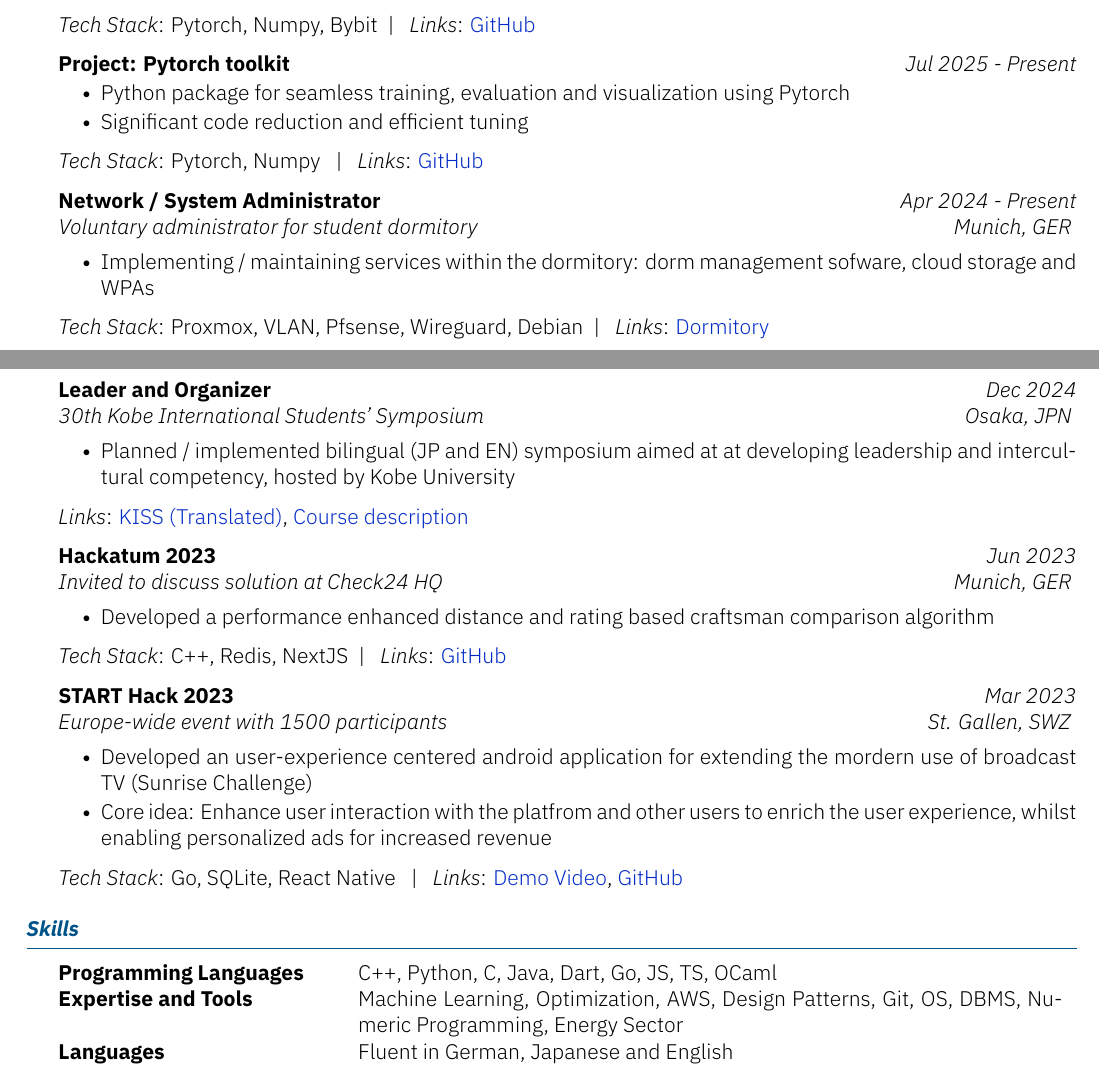
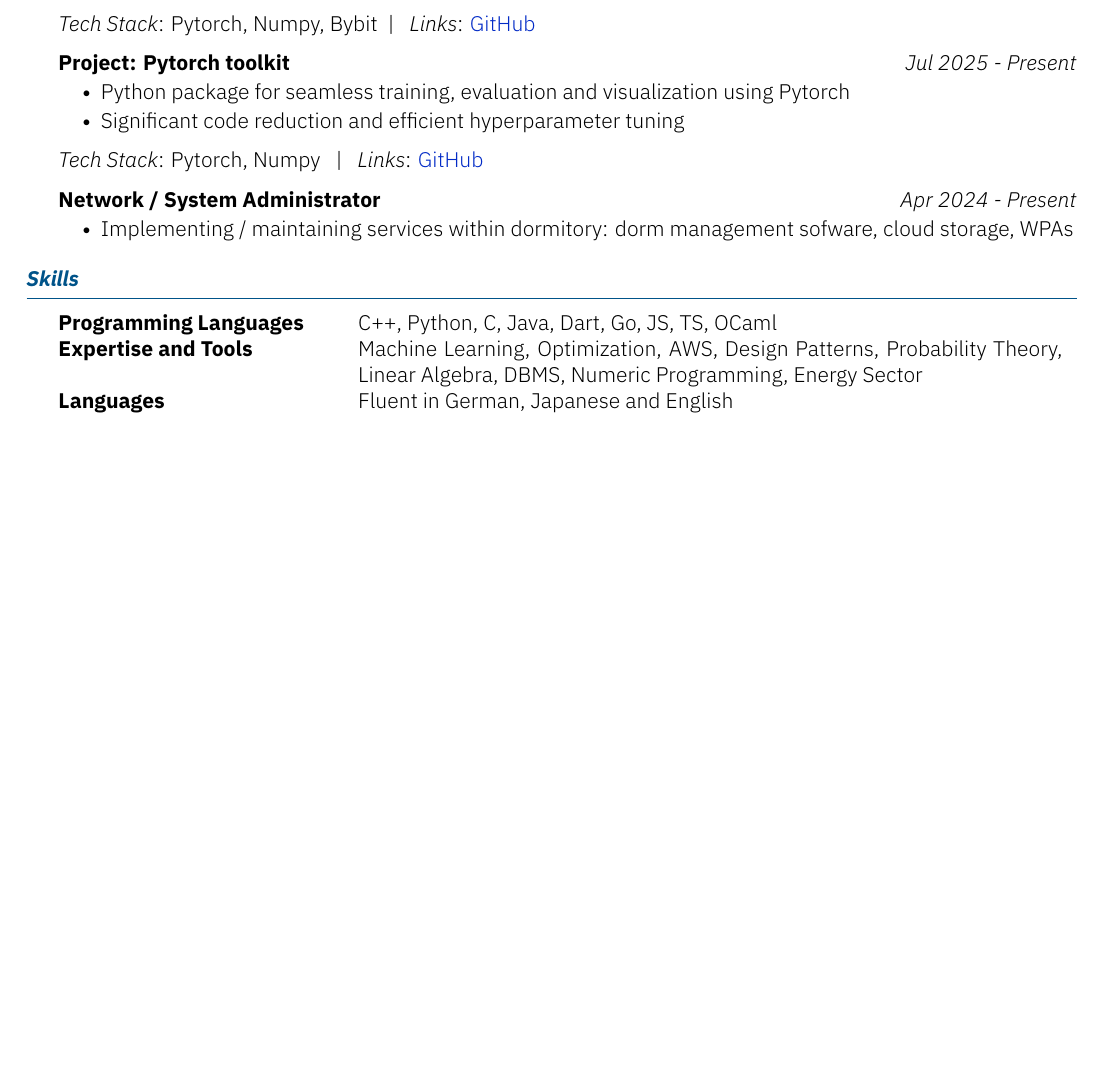
Before and after one commit to noahpy/cv, a LaTeX CV (kyvernitis-resume.tex, which reads kyvernitis-resume.cls): two parts of pages 1 and 2 of 2 before the commit and part of the page after it, the two joined at a grey line, cut so that both start at the same text, the shorter picture padded with empty space. Compiled offline with XeLaTeX.

Commit message:
Data Science final

```diff
--- a/kyvernitis-resume.cls
+++ b/kyvernitis-resume.cls
@@ -109,7 +109,7 @@
     % \addcontentsline{toc}{chapter}{\@name}
     \begin{tabularx}{\textwidth}{Xr}{
         \begin{tabular}[c]{l}
-            \fontsize{30}{36}\selectfont{\color{navyblue}{\textbf{\@name}}}
+            \fontsize{28}{33}\selectfont{\color{navyblue}{\textbf{\@name}}}
             \ifx\empty\@title\empty\else
                 \\ \textit{\small\@title}
             \fi
--- a/kyvernitis-resume.tex
+++ b/kyvernitis-resume.tex
@@ -3,6 +3,8 @@
 \fullname{Noah Schlenker}
 % \jobtitle{Sofware Engineer}
 \usepackage{hyperref}
+
+\usepackage{eso-pic}
 
 \begin{document}
 \resumeheader
@@ -79,17 +81,17 @@
 
     \begin{subsectionnosl}{Project: Pytorch toolkit}{Jul 2025 - Present}
      \item{Python package for seamless training, evaluation and visualization using Pytorch}
-     \item{Significant code reduction and efficient tuning}
+     \item{Significant code reduction and efficient hyperparameter tuning}
      \end{subsectionnosl}
     \textit{Tech Stack}: Pytorch, Numpy \hspace{0.1cm} | \hspace{0.1cm}
     \textit{Links}: \href{https://github.com/noahpy/my_pytorch_kit}{GitHub}
 
-     \begin{subsection}{Network / System Administrator}{Voluntary administrator for student dormitory}{Apr 2024 - Present}{Munich, GER}
-     \item{Implementing / maintaining services within the dormitory: dorm management sofware, cloud storage and WPAs}
+     \begin{subsectionnosl}{Network / System Administrator}{Apr 2024 - Present}
+     \item{Implementing / maintaining services within dormitory: dorm management sofware, cloud storage, WPAs}
      % \item{Maintaining network infrastructure and internet access for the inhabitants}
-     \end{subsection}
-    \textit{Tech Stack}: Proxmox, VLAN, Pfsense, Wireguard, Debian\hspace{0.1cm} | \hspace{0.1cm}
-    \textit{Links}: \href{https://www.schollheim.net/}{Dormitory}
+     \end{subsectionnosl}
+    % \textit{Tech Stack}: Proxmox, VLAN, Pfsense, Wireguard, Debian\hspace{0.1cm} | \hspace{0.1cm}
+    % \textit{Links}: \href{https://www.schollheim.net/}{Dormitory}
 
 
 
@@ -97,10 +99,10 @@
         % \pagebreak
 
-         \begin{subsection}{Leader and Organizer}{30th Kobe International Students' Symposium}{Dec 2024}{Osaka, JPN}
-         \item{Planned / implemented bilingual (JP and EN) symposium aimed at at developing leadership and intercultural competency, hosted by Kobe University}
-         % \item{Held a weekly 90-minute preparation course of the symposium, consisting of 30 participants from 16 countries to debate and collaborate on its organization}
-        \end{subsection}
-        \textit{Links}: \href{https://www-kobe--u-ac-jp.translate.goog/ja/announcement/20250106-66392/?_x_tr_sl=auto&_x_tr_tl=en&_x_tr_hl=en&_x_tr_pto=wapp}{KISS (Translated)}, \href{https://kym22-web.ofc.kobe-u.ac.jp/kobe_e_syllabus/2024/20/data/2024_3U084.html}{Course description}
+        %  \begin{subsection}{Leader and Organizer}{30th Kobe International Students' Symposium}{Dec 2024}{Osaka, JPN}
+        %  \item{Planned / implemented bilingual (JP and EN) symposium aimed at at developing leadership and intercultural competency, hosted by Kobe University}
+        %  % \item{Held a weekly 90-minute preparation course of the symposium, consisting of 30 participants from 16 countries to debate and collaborate on its organization}
+        % \end{subsection}
+        % \textit{Links}: \href{https://www-kobe--u-ac-jp.translate.goog/ja/announcement/20250106-66392/?_x_tr_sl=auto&_x_tr_tl=en&_x_tr_hl=en&_x_tr_pto=wapp}{KISS (Translated)}, \href{https://kym22-web.ofc.kobe-u.ac.jp/kobe_e_syllabus/2024/20/data/2024_3U084.html}{Course description}
 
 
      % \begin{subsection}{Advent of Code}{Yearly participation of daily puzzle solving challange}{2021-2024}{}
@@ -108,22 +110,22 @@
      % \end{subsection}
 
 
-     \begin{subsection}{Hackatum 2023}{Invited to discuss solution at Check24 HQ}{Jun 2023}{Munich, GER}
-        \item{Developed a performance enhanced distance and rating based craftsman comparison algorithm}
-        % \item{Core idea: Enable BFS through geological craftsman data composed as neighbouring networks, optimized by a C++ / Redis backend}
+    %  \begin{subsection}{Hackatum 2023}{Invited to discuss solution at Check24 HQ}{Jun 2023}{Munich, GER}
+    %     \item{Developed a performance enhanced distance and rating based craftsman comparison algorithm}
+    %     % \item{Core idea: Enable BFS through geological craftsman data composed as neighbouring networks, optimized by a C++ / Redis backend}
 
-        \end{subsection}
-        \textit{Tech Stack}: C++, Redis, NextJS\hspace{0.1cm} | \hspace{0.1cm}
-        \textit{Links}: \href{https://github.com/zhngharry/HackaTUM-2023-Submission}{GitHub}
+    %     \end{subsection}
+    %     \textit{Tech Stack}: C++, Redis, NextJS\hspace{0.1cm} | \hspace{0.1cm}
+    %     \textit{Links}: \href{https://github.com/zhngharry/HackaTUM-2023-Submission}{GitHub}
 
 
-    \begin{subsection}{START Hack 2023}{Europe-wide event with 1500 participants}{Mar 2023}{St. Gallen, SWZ}
-        \item{Developed an user-experience centered android application for extending the mordern use of broadcast TV (Sunrise Challenge)}
-        \item{Core idea: Enhance user interaction with the platfrom and other users to enrich the user experience, whilst enabling personalized ads for increased revenue}
+    % \begin{subsection}{START Hack 2023}{Europe-wide event with 1500 participants}{Mar 2023}{St. Gallen, SWZ}
+    %     \item{Developed an user-experience centered android application for extending the mordern use of broadcast TV (Sunrise Challenge)}
+    %     \item{Core idea: Enhance user interaction with the platfrom and other users to enrich the user experience, whilst enabling personalized ads for increased revenue}
 
-        \end{subsection}
-        \textit{Tech Stack}: Go, SQLite, React Native \hspace{0.1cm} | \hspace{0.1cm}
-        \textit{Links}: \href{https://www.youtube.com/watch?v=rgmPpHwMYXU}{Demo Video}, \href{https://github.com/4rneee/STARTHack23-sunrise-backend}{GitHub}
+    %     \end{subsection}
+    %     \textit{Tech Stack}: Go, SQLite, React Native \hspace{0.1cm} | \hspace{0.1cm}
+    %     \textit{Links}: \href{https://www.youtube.com/watch?v=rgmPpHwMYXU}{Demo Video}, \href{https://github.com/4rneee/STARTHack23-sunrise-backend}{GitHub}
 
 
     % \begin{subsection}{Ferienakademie 2022}{Selected course participant}{Sep 2022}{Sarntal, ITL}
@@ -165,7 +167,7 @@
 
 \sectiontable{Skills}{
     \entry{Programming Languages}{C++, Python, C, Java, Dart, Go, JS, TS, OCaml}
-    \entry{Expertise and Tools}{Machine Learning, Optimization, AWS, Design Patterns, Git, OS, DBMS, Numeric Programming, Energy Sector}
+    \entry{Expertise and Tools}{Machine Learning, Optimization, AWS, Design Patterns, Probability Theory, Linear Algebra, DBMS, Numeric Programming, Energy Sector}
     \entry{Languages}{Fluent in German, Japanese and English}
 }
 
```
Also changed, not shown: README.md, kyvernitis-resume.pdf, page-1.png, page-2.png (deleted), kyvernitis-resume.tex (11 more changed lines).
